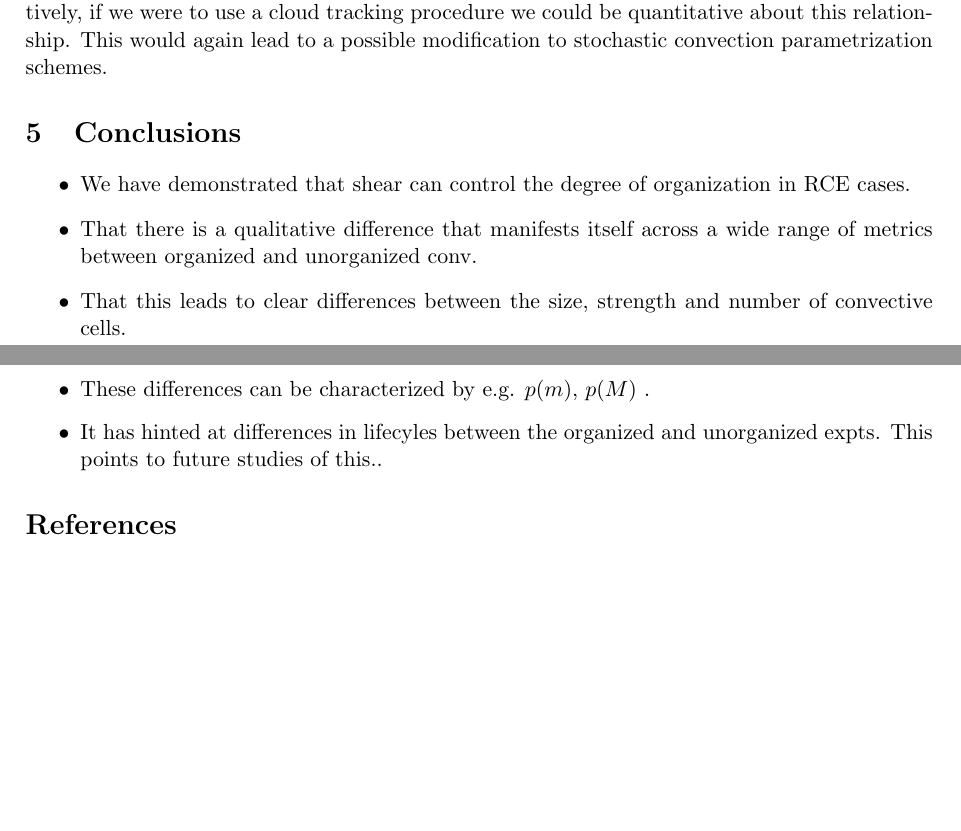
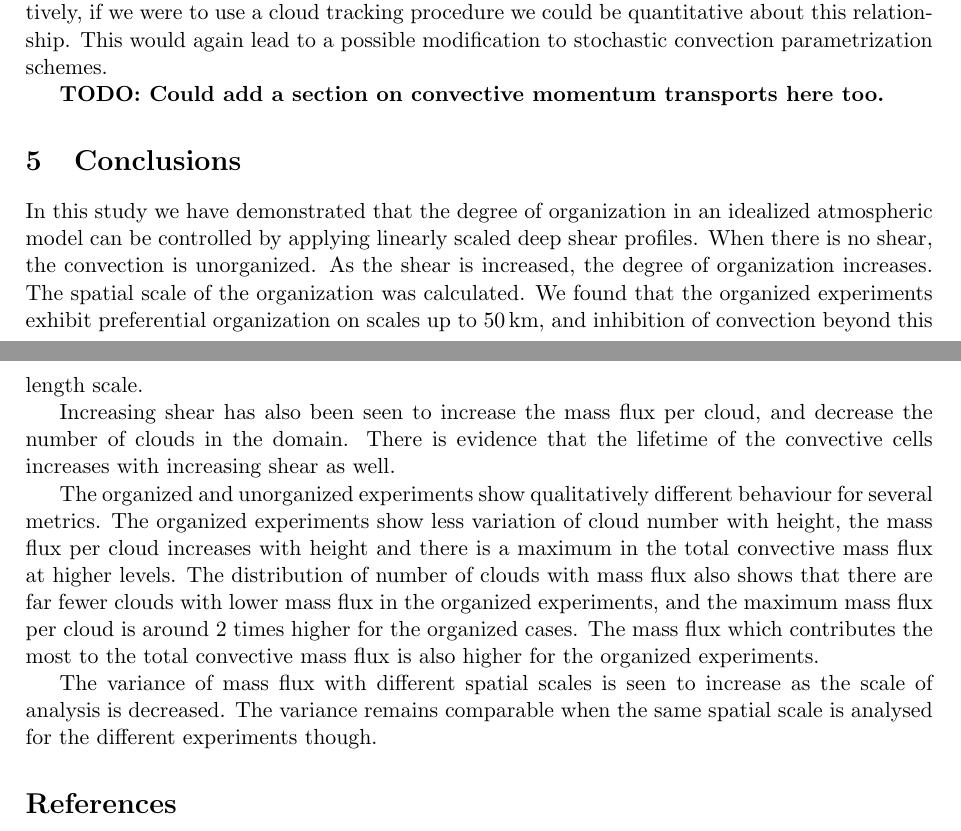
Before and after one commit to markmuetz/low_level_shear_experiments, a LaTeX document (main.tex): two parts of pages 17 and 18 of 19, joined at a grey line, cut so that both start at the same text, the shorter picture padded with empty space. Compiled offline with pdfLaTeX.

Commit message:
First attempt at conclusions.

```diff
--- a/main.tex
+++ b/main.tex
@@ -445,15 +445,25 @@ Second, we considered only deep shear profiles, we did not look at low level she
 
 Third, stochastic convection parametrization schemes such as \cite{PC2008} also require an estimate of the lifetime of the convective cells. From our results, there are reasons to believe that this increases as the shear increases. However, we have only noted this qualitatively, if we were to use a cloud tracking procedure we could be quantitative about this relationship. This would again lead to a possible modification to stochastic convection parametrization schemes.
 
+\todo{Could add a section on convective momentum transports here too.}
+
 % Conclusion
 \section{Conclusions}
-\begin{itemize}
-    \item We have demonstrated that shear can control the degree of organization in RCE cases.
-    \item That there is a qualitative difference that manifests itself across a wide range of metrics between organized and unorganized conv.
-    \item That this leads to clear differences between the size, strength and number of convective cells.
-    \item These differences can be characterized by e.g. $p(m)$, $p(M)$ .
-    \item It has hinted at differences in lifecyles between the organized and unorganized expts. This points to future studies of this..
-\end{itemize}
+%\begin{itemize}
+%    \item We have demonstrated that shear can control the degree of organization in RCE cases.
+%    \item That there is a qualitative difference that manifests itself across a wide range of metrics between organized and unorganized conv.
+%    \item That this leads to clear differences between the size, strength and number of convective cells.
+%    \item These differences can be characterized by e.g. $p(m)$, $p(M)$ .
+%    \item It has hinted at differences in lifecyles between the organized and unorganized expts.
+%\end{itemize}
+%
+In this study we have demonstrated that the degree of organization in an idealized atmospheric model can be controlled by applying linearly scaled deep shear profiles. When there is no shear, the convection is unorganized. As the shear is increased, the degree of organization increases. The spatial scale of the organization was calculated. We found that the organized experiments exhibit preferential organization on scales up to \SI{50}{km}, and inhibition of convection beyond this length scale.
+
+Increasing shear has also been seen to increase the mass flux per cloud, and decrease the number of clouds in the domain. There is evidence that the lifetime of the convective cells increases with increasing shear as well.
+
+The organized and unorganized experiments show qualitatively different behaviour for several metrics. The organized experiments show less variation of cloud number with height, the mass flux per cloud increases with height and there is a maximum in the total convective mass flux at higher levels. The distribution of number of clouds with mass flux also shows that there are far fewer clouds with lower mass flux in the organized experiments, and the maximum mass flux per cloud is around 2 times higher for the organized cases. The mass flux which contributes the most to the total convective mass flux is also higher for the organized experiments.
+
+The variance of mass flux with different spatial scales is seen to increase as the scale of analysis is decreased. The variance remains comparable when the same spatial scale is analysed for the different experiments though.
 
 %\newpage
 %\subsection*{Main papers (*:key papers)}
```
Also changed, not shown: main.tex (2 more changed lines).
